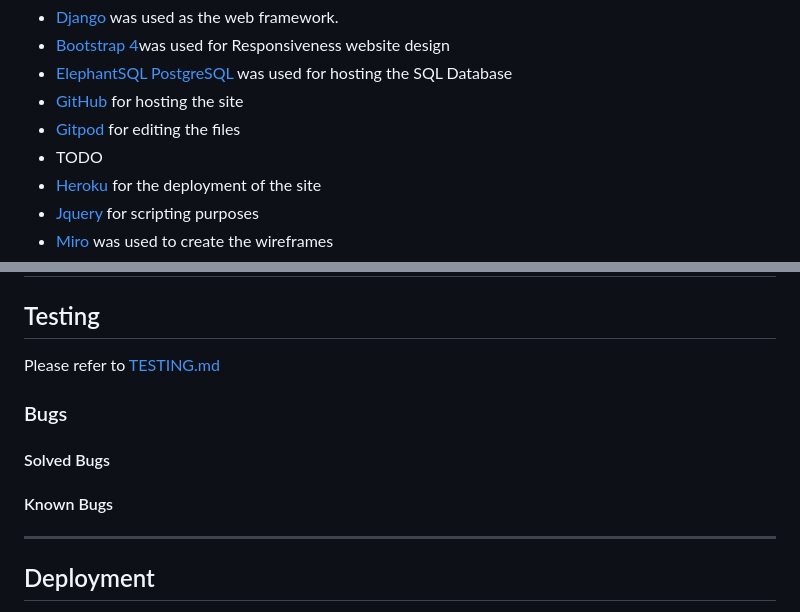
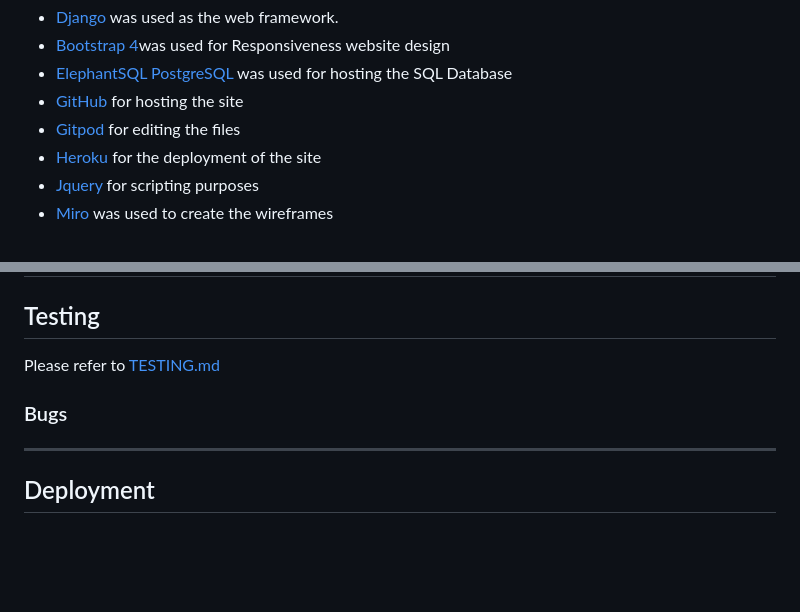
Before and after one commit to DelroyGayle/Biblia-Posters-PP5, a Markdown page: README.md, 2 parts joined by grey strips. Rendered like a GitHub page; folded sections open; blank space fills up the shorter version.

```diff
--- a/README.md
+++ b/README.md
@@ -1561,7 +1554,6 @@ There is a BackToTop button which is displayed on the following pages
 * [ElephantSQL PostgreSQL](https://www.elephantsql.com/) was used for hosting the SQL Database
 * [GitHub](https://github.com/) for hosting the site
 * [Gitpod](https://www.gitpod.io/) for editing the files
-* TODO
 * [Heroku](https://heroku.com) for the deployment of the site
 * [Jquery](https://jquery.com/) for scripting purposes
 * [Miro](https://miro.com/) was used to create the wireframes
@@ -1608,10 +1600,6 @@ Please refer to [TESTING.md](https://github.com/DelroyGayle/Biblia-Posters-PP5/b
 
 ### Bugs
 
-#### Solved Bugs
-
-#### Known Bugs
-
 ------
 
 ## Deployment
```
Also changed, not shown: other parts of README.md (+69 -76 lines).
